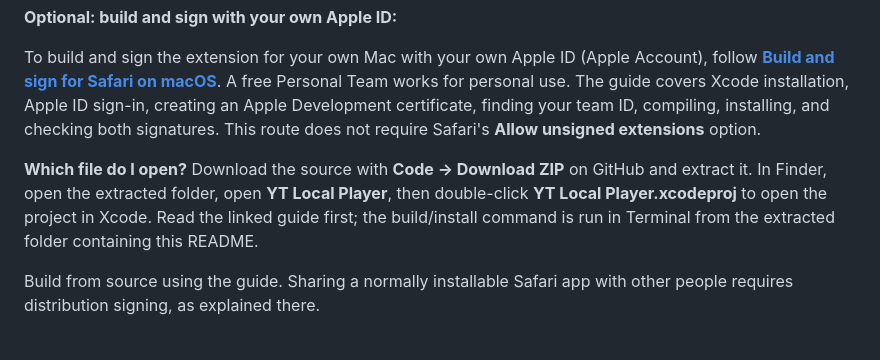
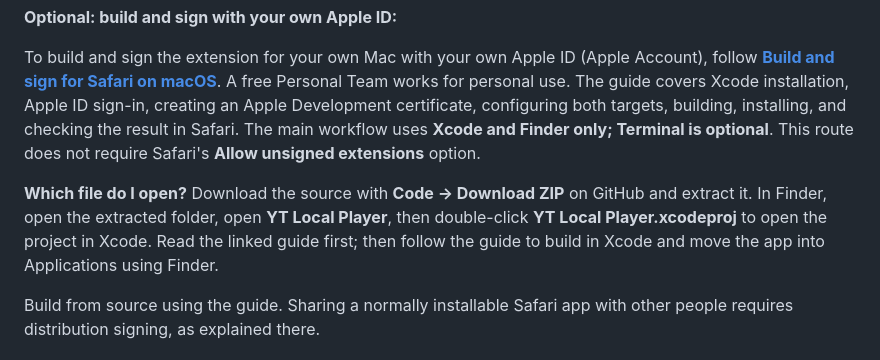
Before and after one commit to mindingulove/yt-local-player, a Markdown page: README.md, the part around the change. Rendered like a GitHub page.

Commit message:
Document a complete Xcode and Finder signing workflow without Terminal

```diff
--- a/README.md
+++ b/README.md
@@ -123,13 +123,13 @@ All of these can be switched on or off in the toolbar popup.
 To build and sign the extension for your own Mac with your own Apple ID (Apple Account),
 follow **[Build and sign for Safari on macOS](docs/macos-signing.md)**. A free Personal Team
 works for personal use. The guide covers Xcode installation, Apple ID sign-in, creating an
-Apple Development certificate, finding your team ID, compiling, installing, and checking
-both signatures. This route does not require Safari's **Allow unsigned extensions** option.
+Apple Development certificate, configuring both targets, building, installing, and checking
+the result in Safari. The main workflow uses **Xcode and Finder only; Terminal is optional**. This route does not require Safari's **Allow unsigned extensions** option.
 
 **Which file do I open?** Download the source with **Code → Download ZIP** on GitHub and
 extract it. In Finder, open the extracted folder, open **YT Local Player**, then double-click
 **YT Local Player.xcodeproj** to open the project in Xcode. Read the linked guide first;
-the build/install command is run in Terminal from the extracted folder containing this README.
+then follow the guide to build in Xcode and move the app into Applications using Finder.
 
 Build from source using the guide. Sharing a normally installable Safari app with other
 people requires distribution signing, as explained there.
```
Also changed, not shown: docs/macos-signing.md (+168 -140 lines).
